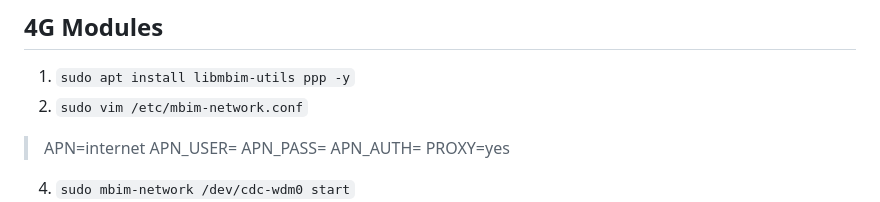
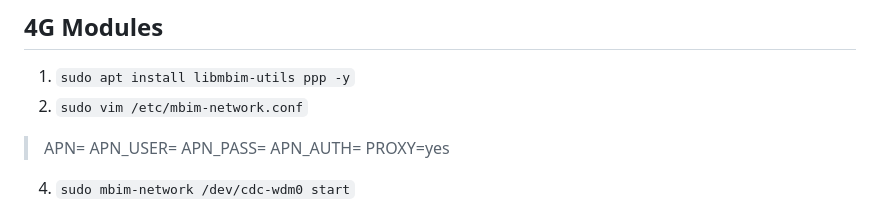
Before and after one commit to chubohao/remote_sensor_ai, a Markdown page: README.md, the part around the change. GitHub-like rendering.

Commit message:
modify 4G

```diff
--- a/README.md
+++ b/README.md
@@ -402,7 +402,7 @@ ALSA lib pcm.c:2660:(snd_pcm_open_noupdate) Unknown PCM cards.pcm.phoneline
 1. `sudo apt install libmbim-utils ppp -y`
 2. `sudo vim /etc/mbim-network.conf`
 
-> APN=internet
+> APN=
 > APN_USER=
 > APN_PASS=
 > APN_AUTH=
```
